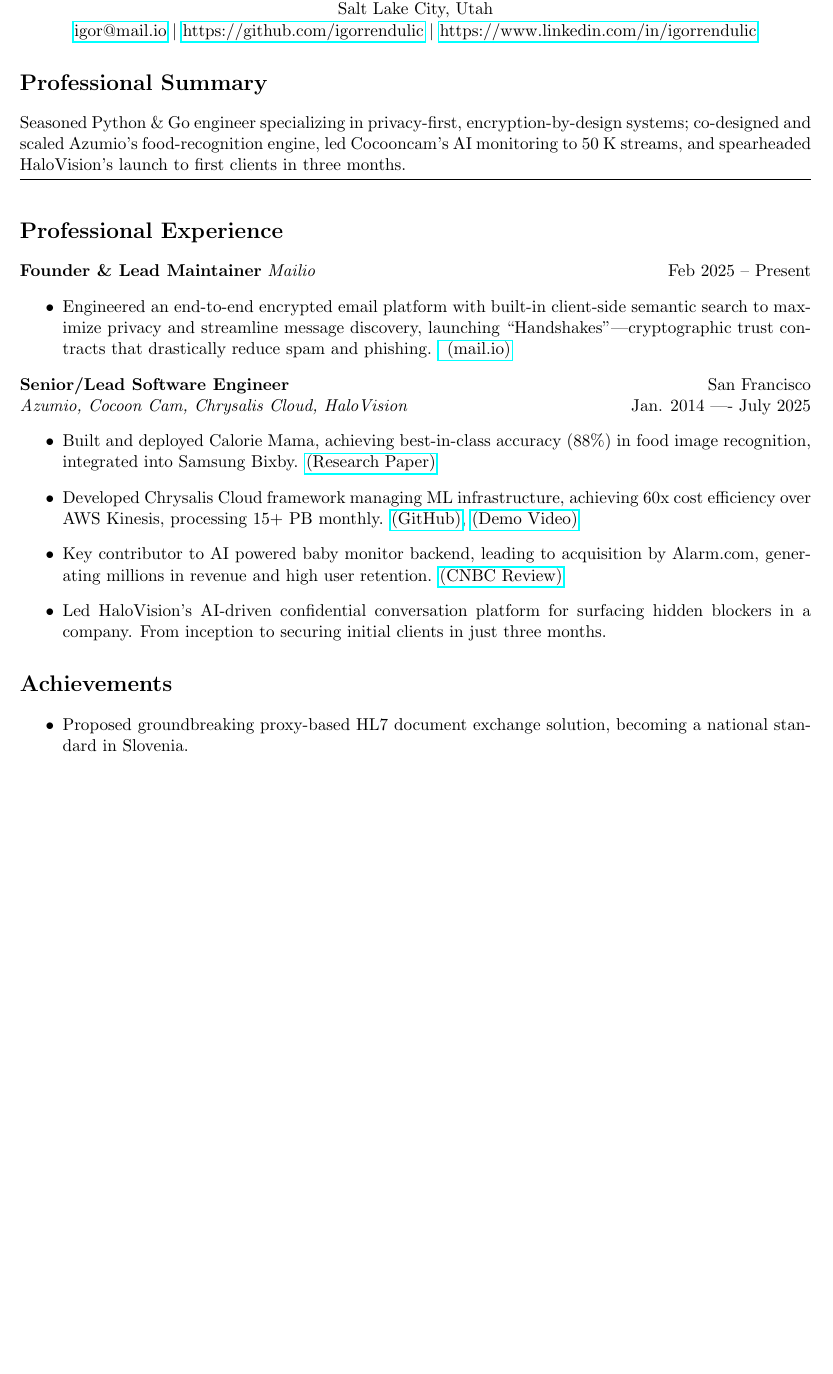
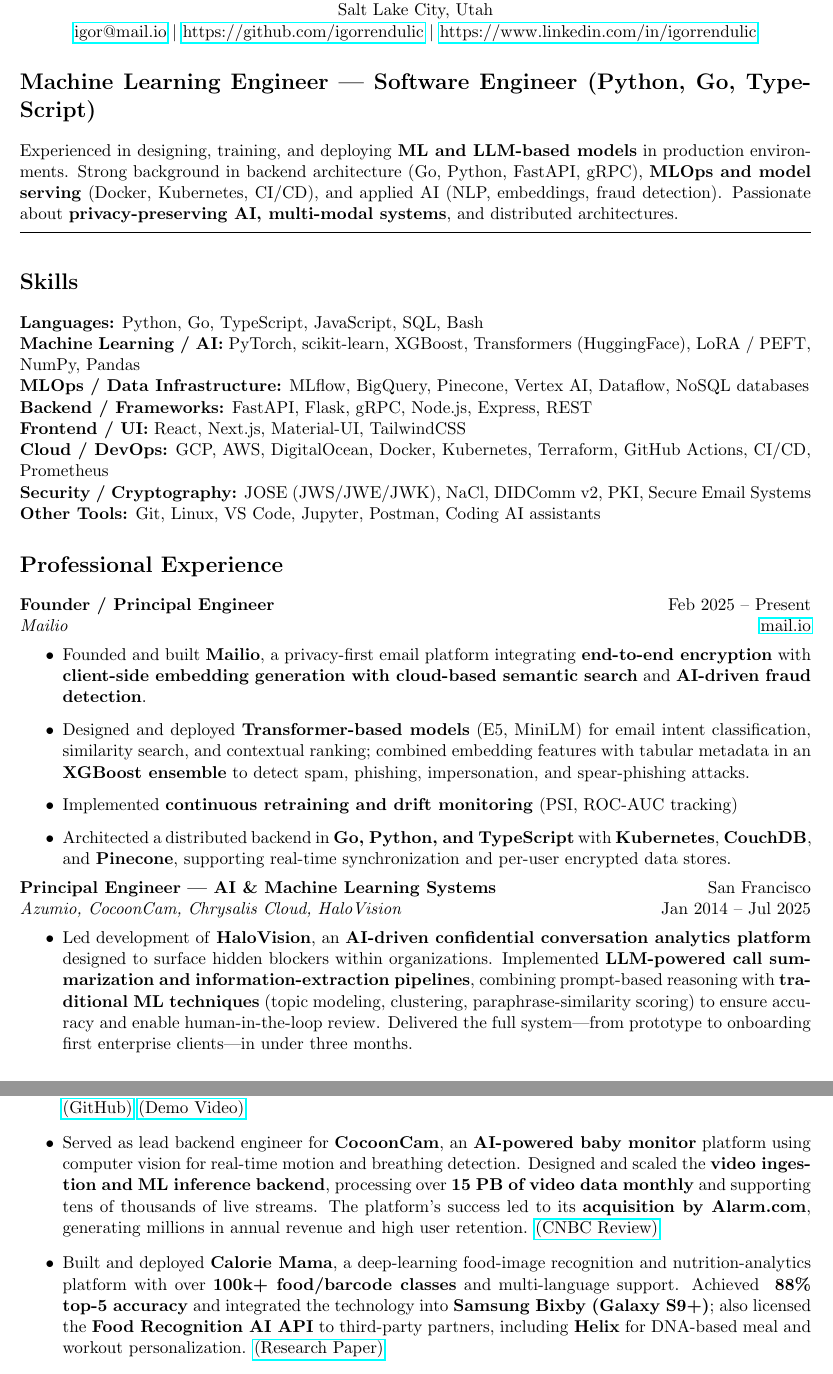
Before and after one commit to igorrendulic/resume, a LaTeX CV (resume.tex): part of the page before the commit and two parts of pages 1 and 2 of 2 after it, the two joined at a grey line, cut so that both start at the same text, the shorter picture padded with empty space. Compiled offline with pdfLaTeX.

Commit message:
Update resume.tex

```diff
--- a/resume.tex
+++ b/resume.tex
@@ -16,31 +16,59 @@
   \href{https://www.linkedin.com/in/igorrendulic}{https://www.linkedin.com/in/igorrendulic}
 \end{center}
 
-\section*{Professional Summary}
-Seasoned Python \& Go engineer specializing in privacy-first, encryption-by-design systems; co-designed and scaled Azumio’s food-recognition engine, led Cocooncam’s AI monitoring to 50 K streams, and spearheaded HaloVision’s launch to first clients in three months.
+\section*{Machine Learning Engineer | Software Engineer (Python, Go, TypeScript)}
+Experienced in designing, training, and deploying \textbf{ML and LLM-based models} in production environments.
+Strong background in backend architecture (Go, Python, FastAPI, gRPC), \textbf{MLOps and model serving} (Docker, Kubernetes, CI/CD), and applied AI (NLP, embeddings, fraud detection).
+Passionate about \textbf{privacy-preserving AI, multi-modal systems}, and distributed architectures.
 \vspace{0.5em}
 \hrule
 \vspace{1em}
 
+\section*{Skills}
+\noindent
+\textbf{Languages:} Python, Go, TypeScript, JavaScript, SQL, Bash \\
+\textbf{Machine Learning / AI:} PyTorch, scikit-learn, XGBoost, Transformers (HuggingFace), LoRA / PEFT, NumPy, Pandas \\
+\textbf{MLOps / Data Infrastructure:} MLflow, BigQuery, Pinecone, Vertex AI, Dataflow, NoSQL databases \\
+\textbf{Backend / Frameworks:} FastAPI, Flask, gRPC, Node.js, Express, REST \\
+\textbf{Frontend / UI:} React, Next.js, Material-UI, TailwindCSS \\
+\textbf{Cloud / DevOps:} GCP, AWS, DigitalOcean, Docker, Kubernetes, Terraform, GitHub Actions, CI/CD, Prometheus \\
+\textbf{Security / Cryptography:} JOSE (JWS/JWE/JWK), NaCl, DIDComm v2, PKI, Secure Email Systems \\
+\textbf{Other Tools:} Git, Linux, VS Code, Jupyter, Postman, Coding AI assistants
+
+
 \section*{Professional Experience}
-\textbf{Founder \& Lead Maintainer}
-\textit{Mailio} \hfill Feb 2025 -- Present
+\textbf{Founder / Principal Engineer} \hfill Feb 2025 -- Present \\
+\textit{Mailio} \hfill \href{https://mail.io}{mail.io}
 \begin{itemize}
-    \item Engineered an end-to-end encrypted email platform with built-in client-side semantic search to maximize privacy and streamline message discovery, launching “Handshakes”—cryptographic trust contracts that drastically reduce spam and phishing. \href{https://mail.io}{ (mail.io)}
+    \item Founded and built \textbf{Mailio}, a privacy-first email platform integrating \textbf{end-to-end encryption} with \textbf{client-side embedding generation with cloud-based semantic search} and \textbf{AI-driven fraud detection}.
+    \item Designed and deployed \textbf{Transformer-based models} (E5, MiniLM) for email intent classification, similarity search, and contextual ranking; combined embedding features with tabular metadata in an \textbf{XGBoost ensemble} to detect spam, phishing, impersonation, and spear-phishing attacks.
+    \item Implemented \textbf{continuous retraining and drift monitoring} (PSI, ROC-AUC tracking)
+    \item Architected a distributed backend in \textbf{Go, Python, and TypeScript} with \textbf{Kubernetes}, \textbf{CouchDB}, and \textbf{Pinecone}, supporting real-time synchronization and per-user encrypted data stores.
 \end{itemize}
 
-\textbf{Senior/Lead Software Engineer} \hfill San Francisco\\
-\textit{Azumio, Cocoon Cam, Chrysalis Cloud, HaloVision} \hfill Jan. 2014 ---- July 2025
+\textbf{Principal Engineer — AI \& Machine Learning Systems} \hfill San Francisco\\
+\textit{Azumio, CocoonCam, Chrysalis Cloud, HaloVision} \hfill Jan 2014 -- Jul 2025
 \begin{itemize}
-    \item Built and deployed Calorie Mama, achieving best-in-class accuracy (88\%) in food image recognition, integrated into Samsung Bixby. \href{https://www.mdpi.com/2072-6643/13/11/4132?type=check_update&version=2}{(Research Paper)}
-    \item Developed Chrysalis Cloud framework managing ML infrastructure, achieving 60x cost efficiency over AWS Kinesis, processing 15+ PB monthly.  \href{https://github.com/igorrendulic/video-edge-ai-proxy}{(GitHub)}, \href{https://www.youtube.com/watch?v=bWCgTW2Ar5s}{(Demo Video)}
-    \item Key contributor to AI powered baby monitor backend, leading to acquisition by Alarm.com, generating millions in revenue and high user retention. \href{https://www.cnbc.com/2018/06/13/cocoon-cam-review-a-smart-baby-monitor-that-detects-breathing.html}{(CNBC Review)}
-    \item Led HaloVision’s AI-driven confidential conversation platform for surfacing hidden blockers in a company. From inception to securing initial clients in just three months.
+ \item Led development of \textbf{HaloVision}, an \textbf{AI-driven confidential conversation analytics platform} designed to surface hidden blockers within organizations.
+Implemented \textbf{LLM-powered call summarization and information-extraction pipelines}, combining prompt-based reasoning with \textbf{traditional ML techniques} (topic modeling, clustering, paraphrase-similarity scoring) to ensure accuracy and enable human-in-the-loop review.
+Delivered the full system—from prototype to onboarding first enterprise clients—in under three months.
+ \item Developed \textbf{Chrysalis Cloud}, a distributed \textbf{video-streaming and ML inference framework} derived from CocoonCam’s production infrastructure.
+Enabled developers and enterprises to stream video to the cloud for \textbf{real-time AI analysis} using modular inference pipelines (object detection, motion tracking, pose estimation,...).
+Achieved \textbf{60× cost efficiency} compared to AWS Kinesis.
+\href{https://github.com/igorrendulic/video-edge-ai-proxy}{(GitHub)} \href{https://www.youtube.com/watch?v=bWCgTW2Ar5s}{(Demo Video)}
+ \item Served as lead backend engineer for \textbf{CocoonCam}, an \textbf{AI-powered baby monitor} platform using computer vision for real-time motion and breathing detection.
+Designed and scaled the \textbf{video ingestion and ML inference backend}, processing over \textbf{15 PB of video data monthly} and supporting tens of thousands of live streams.
+The platform’s success led to its \textbf{acquisition by Alarm.com}, generating millions in annual revenue and high user retention.
+\href{https://www.cnbc.com/2018/06/13/cocoon-cam-review-a-smart-baby-monitor-that-detects-breathing.html}{(CNBC Review)}
+    \item Built and deployed \textbf{Calorie Mama}, a deep-learning food-image recognition and nutrition-analytics platform with over \textbf{100k+ food/barcode classes} and multi-language support.
+Achieved \textbf{~88\% top-5 accuracy} and integrated the technology into \textbf{Samsung Bixby (Galaxy S9+)}; also licensed the \textbf{Food Recognition AI API} to third-party partners, including \textbf{Helix} for DNA-based meal and workout personalization.
+\href{https://www.mdpi.com/2072-6643/13/11/4132?type=check_update&version=2}{(Research Paper)}
 \end{itemize}
 
-\section*{Achievements}
+\textbf{R\&D Engineer (formerly Junior Software Engineer)} \hfill Ljubljana, Slovenia\\
+\textit{SRC Infonet (formerly InfoNET; acquired by SRC)} \hfill 2008 -- 2012
 \begin{itemize}
-    \item Proposed groundbreaking proxy-based HL7 document exchange solution, becoming a national standard in Slovenia.
+  \item Proposed and prototyped a \textbf{proxy-based HL7 document exchange platform} (\textit{medGateway}); the solution was productized and deployed within Slovenia’s national e-health ecosystem (integrations with ePrescriptions and CRPP) leading to my transition into a dedicated \textbf{R\&D} role.
 \end{itemize}
 
 \section*{Education}
```
Also changed, not shown: resume.tex (9 more changed lines).
